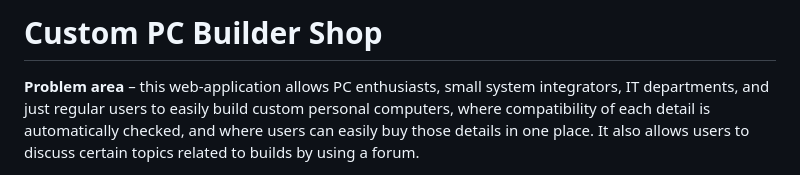
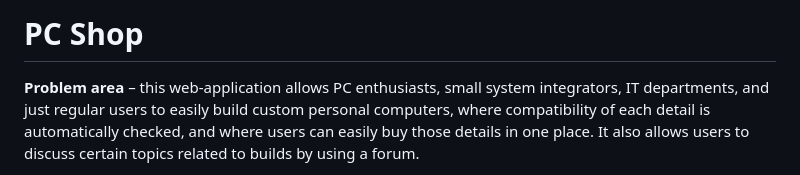
Before and after one commit to alexandrbiktimirov/PC_Shop, a Markdown page: README.md, the part around the change. Rendered like a GitHub page.

Commit message:
chore: update README

```diff
--- a/README.md
+++ b/README.md
@@ -1,4 +1,4 @@
-# Custom PC Builder Shop
+# PC Shop
 
 **Problem area** – this web-application allows PC enthusiasts, small system integrators, IT departments, and just regular users to easily build custom personal computers, where compatibility of each detail is automatically checked, and where users can easily buy those details in one place. It also allows users to discuss certain topics related to builds by using a forum.
 
```
